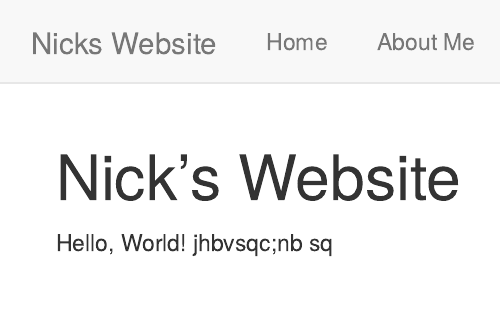
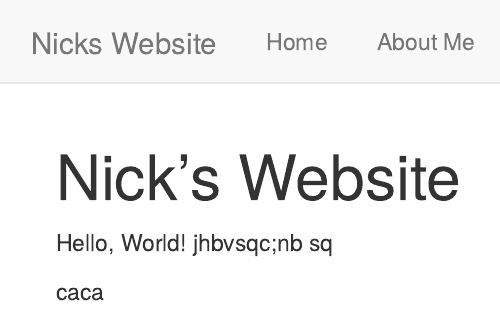
Before and after one commit to Patanouque/personal_site, an R Markdown document (index.Rmd): the page in a window 1100 px wide, from its top. Rendered offline with R 4.5, knitr and Pandoc, with nearby package versions.

Commit message:
commmmmit

```diff
--- a/index.Rmd
+++ b/index.Rmd
@@ -4,3 +4,5 @@ title: "Nick's Website"
 
 Hello, World!
 jhbvsqc;nb sq
+
+caca
```
